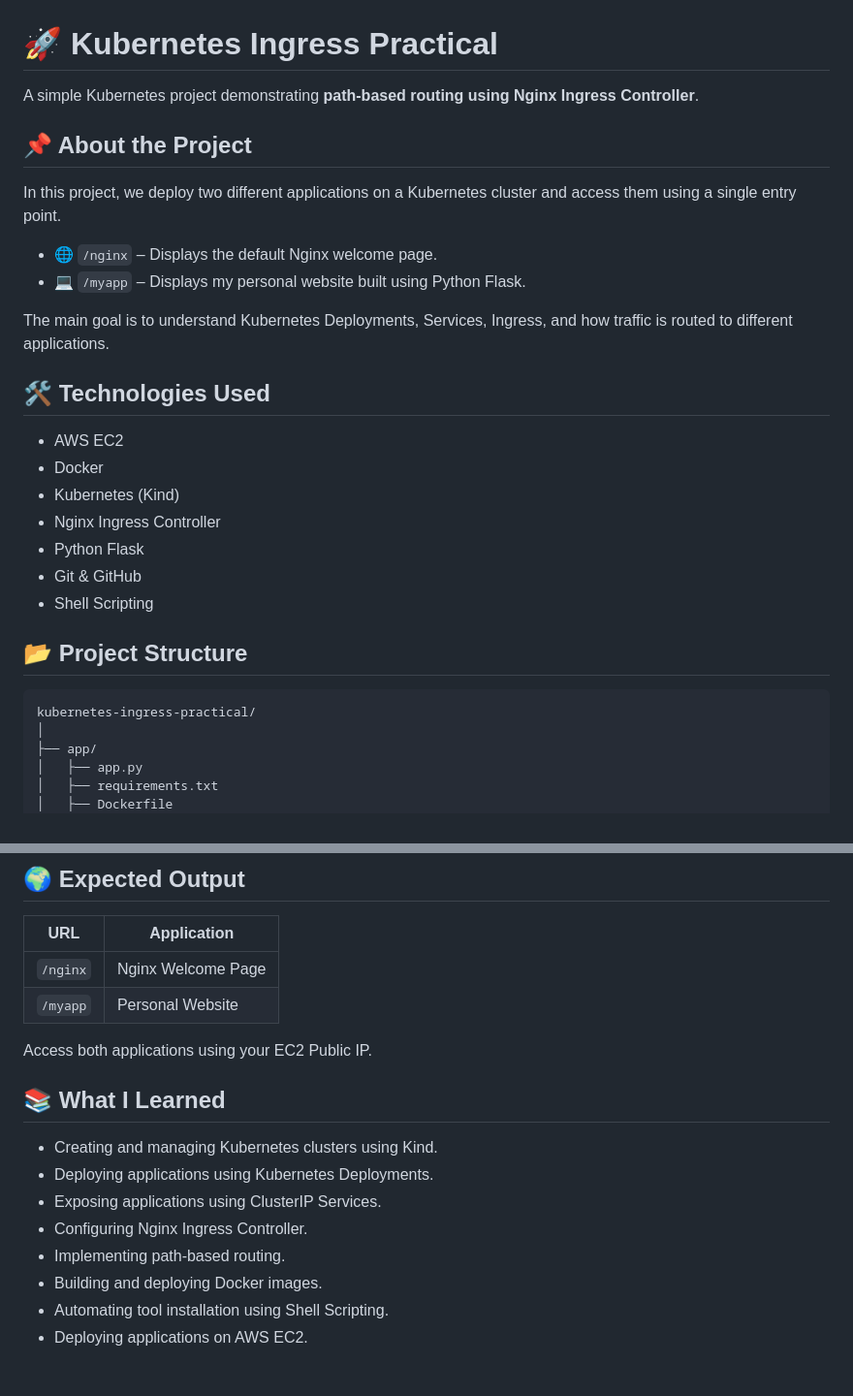
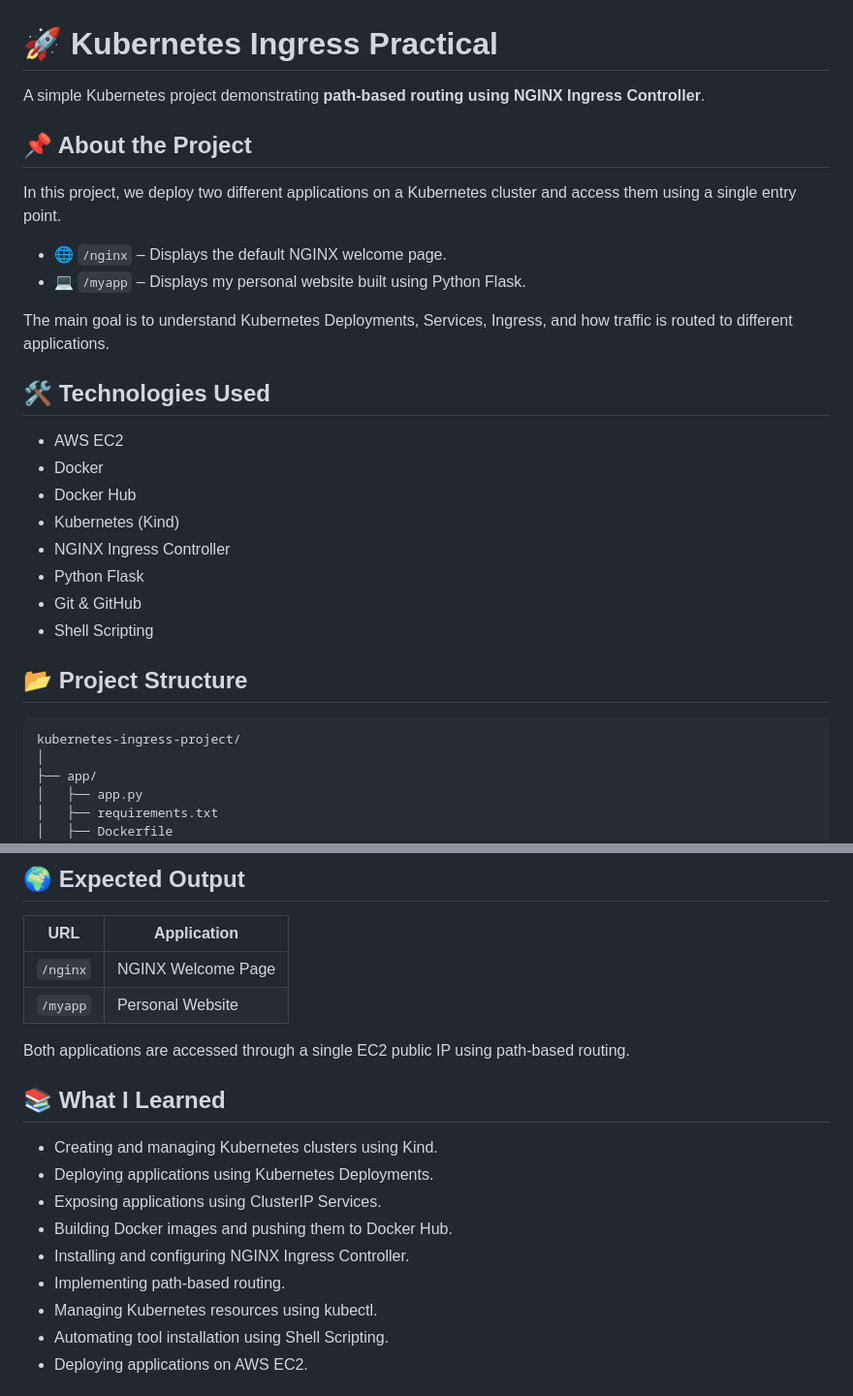
Before and after one commit to nitikarawat82/kubernetes-ingress-project, a Markdown page: README.md, 2 parts joined by grey strips. Shown at 97% size. GitHub-like rendering.

````diff
--- a/README.md
+++ b/README.md
@@ -1,12 +1,12 @@
 # 🚀 Kubernetes Ingress Practical
 
-A simple Kubernetes project demonstrating **path-based routing using Nginx Ingress Controller**.
+A simple Kubernetes project demonstrating **path-based routing using NGINX Ingress Controller**.
 
 ## 📌 About the Project
 
 In this project, we deploy two different applications on a Kubernetes cluster and access them using a single entry point.
 
-- 🌐 `/nginx` – Displays the default Nginx welcome page.
+- 🌐 `/nginx` – Displays the default NGINX welcome page.
 - 💻 `/myapp` – Displays my personal website built using Python Flask.
 
 The main goal is to understand Kubernetes Deployments, Services, Ingress, and how traffic is routed to different applications.
@@ -15,8 +15,9 @@ The main goal is to understand Kubernetes Deployments, Services, Ingress, and ho
 
 - AWS EC2
 - Docker
+- Docker Hub
 - Kubernetes (Kind)
-- Nginx Ingress Controller
+- NGINX Ingress Controller
 - Python Flask
 - Git & GitHub
 - Shell Scripting
@@ -24,7 +25,7 @@ The main goal is to understand Kubernetes Deployments, Services, Ingress, and ho
 ## 📂 Project Structure
 
 ```text
-kubernetes-ingress-practical/
+kubernetes-ingress-project/
 │
 ├── app/
 │   ├── app.py
@@ -150,19 +253,20 @@ Make sure port 80 is allowed in the EC2 Security Group and the Nginx Ingress Con
 
 | URL | Application |
 |---|---|
-| `/nginx` | Nginx Welcome Page |
+| `/nginx` | NGINX Welcome Page |
 | `/myapp` | Personal Website |
 
-Access both applications using your EC2 Public IP.
+Both applications are accessed through a single EC2 public IP using path-based routing.
 
 ## 📚 What I Learned
 
 - Creating and managing Kubernetes clusters using Kind.
 - Deploying applications using Kubernetes Deployments.
 - Exposing applications using ClusterIP Services.
-- Configuring Nginx Ingress Controller.
+- Building Docker images and pushing them to Docker Hub.
+- Installing and configuring NGINX Ingress Controller.
 - Implementing path-based routing.
-- Building and deploying Docker images.
+- Managing Kubernetes resources using kubectl.
 - Automating tool installation using Shell Scripting.
 - Deploying applications on AWS EC2.
 
````
Also changed, not shown: other parts of README.md (+125 -23 lines).
